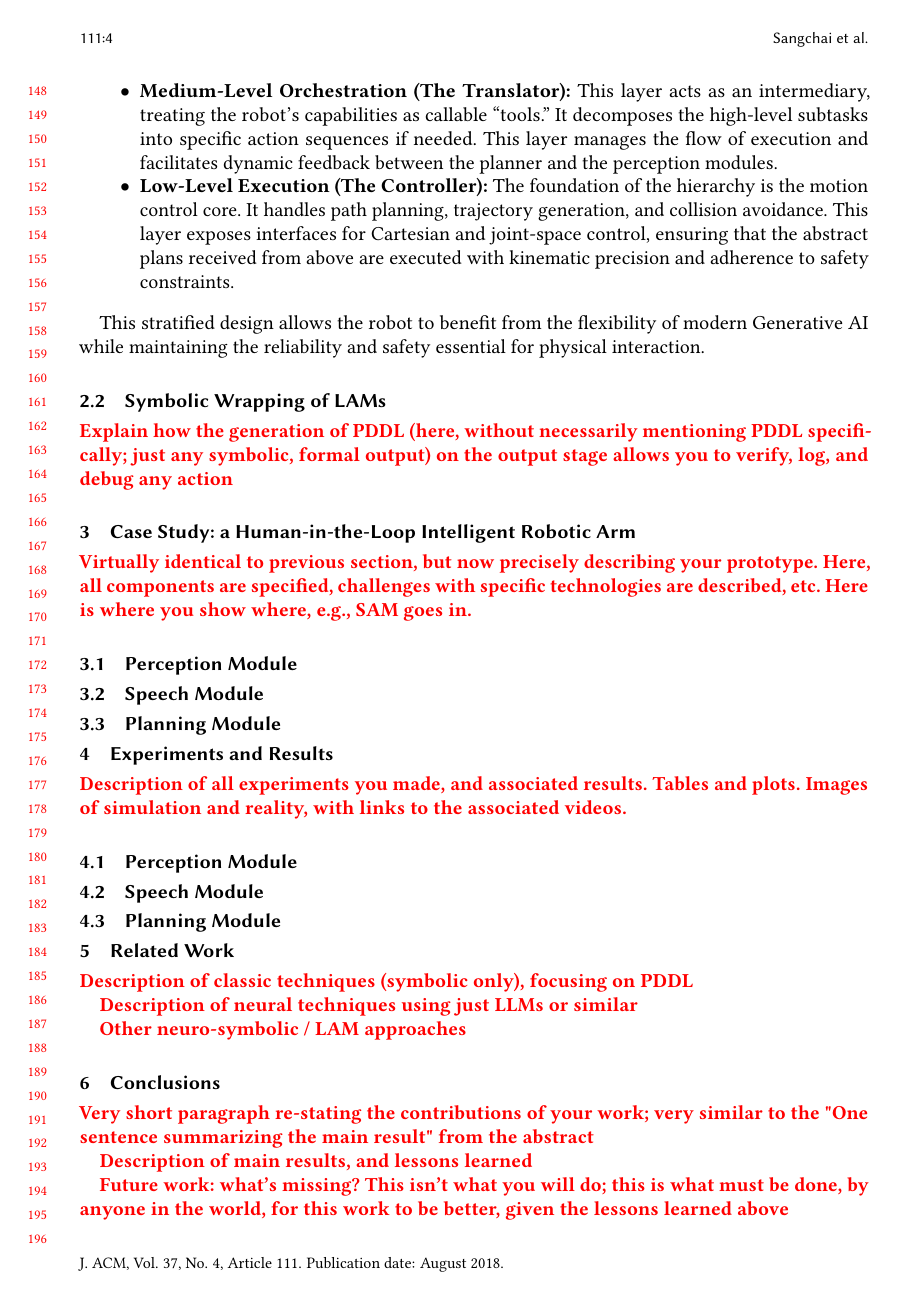
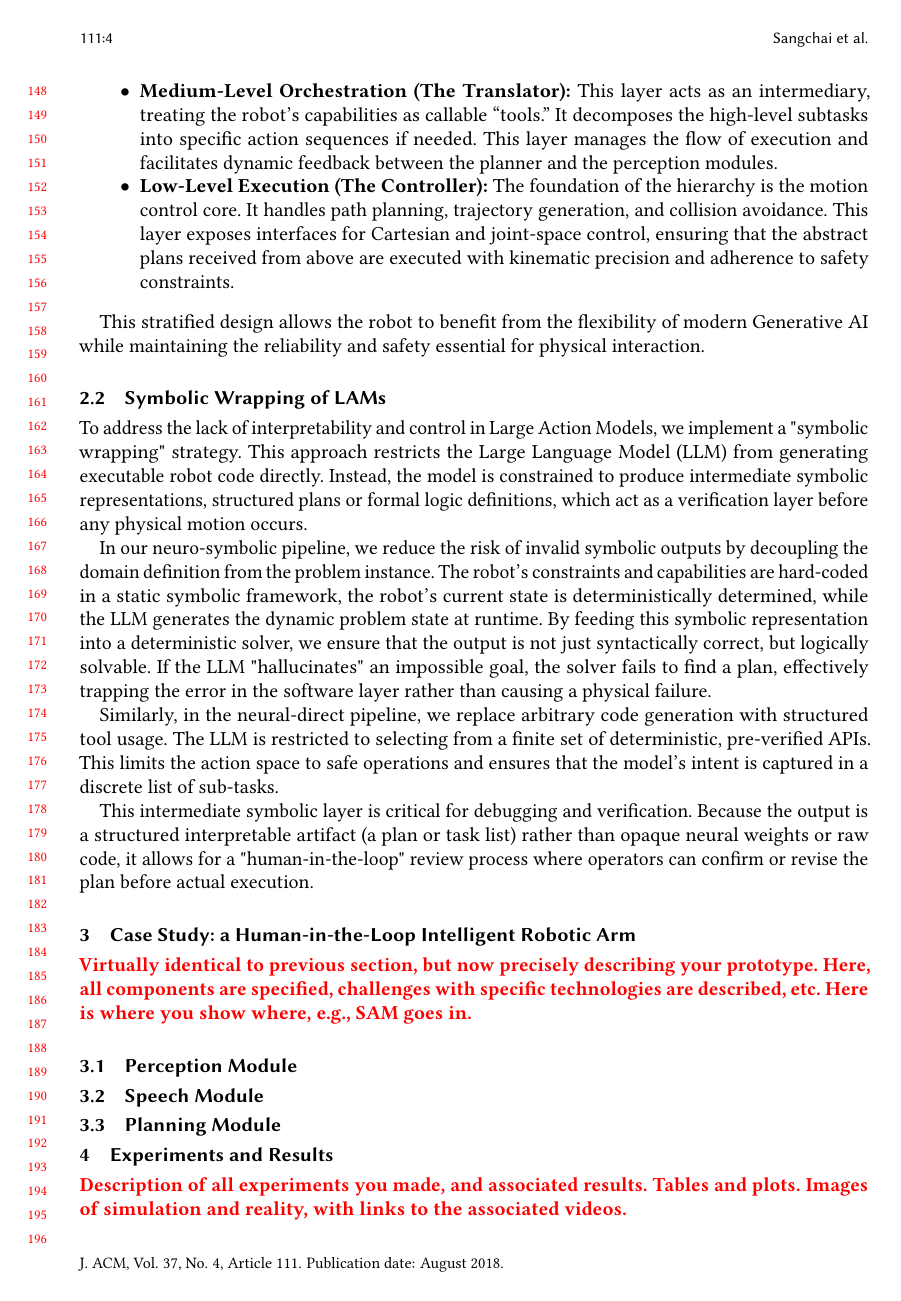
Before and after one commit to Final-Project-ROS2/lam-paper, a LaTeX paper (paper-main.tex): page 4 of 5. Compiled offline with pdfLaTeX.

Commit message:
feat: complete first draft Symbolic Wrapping of LAMs

```diff
--- a/paper-main.tex
+++ b/paper-main.tex
@@ -283,8 +283,13 @@ This stratified design allows the robot to benefit from the flexibility of moder
 
 \subsection{Symbolic Wrapping of LAMs}
 
-\par\textcolor{red}{\textbf{Explain how the generation of PDDL (here, without necessarily mentioning PDDL specifically; just any symbolic, formal output) on the output stage allows you to verify, log, and debug any action}}
+To address the lack of interpretability and control in Large Action Models, we implement a "symbolic wrapping" strategy. This approach restricts the Large Language Model (LLM) from generating executable robot code directly. Instead, the model is constrained to produce intermediate symbolic representations, structured plans or formal logic definitions, which act as a verification layer before any physical motion occurs.
 
+In our neuro-symbolic pipeline, we reduce the risk of invalid symbolic outputs by decoupling the domain definition from the problem instance. The robot’s constraints and capabilities are hard-coded in a static symbolic framework, the robot's current state is deterministically determined, while the LLM generates the dynamic problem state at runtime. By feeding this symbolic representation into a deterministic solver, we ensure that the output is not just syntactically correct, but logically solvable. If the LLM "hallucinates" an impossible goal, the solver fails to find a plan, effectively trapping the error in the software layer rather than causing a physical failure.
+
+Similarly, in the neural-direct pipeline, we replace arbitrary code generation with structured tool usage. The LLM is restricted to selecting from a finite set of deterministic, pre-verified APIs. This limits the action space to safe operations and ensures that the model's intent is captured in a discrete list of sub-tasks.
+
+This intermediate symbolic layer is critical for debugging and verification. Because the output is a structured interpretable artifact (a plan or task list) rather than opaque neural weights or raw code, it allows for a "human-in-the-loop" review process where operators can confirm or revise the plan before actual execution.
 
 \section{Case Study: a Human-in-the-Loop Intelligent Robotic Arm}
 
```
